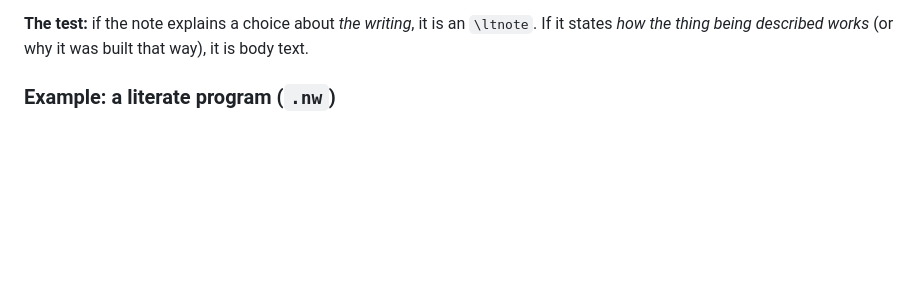
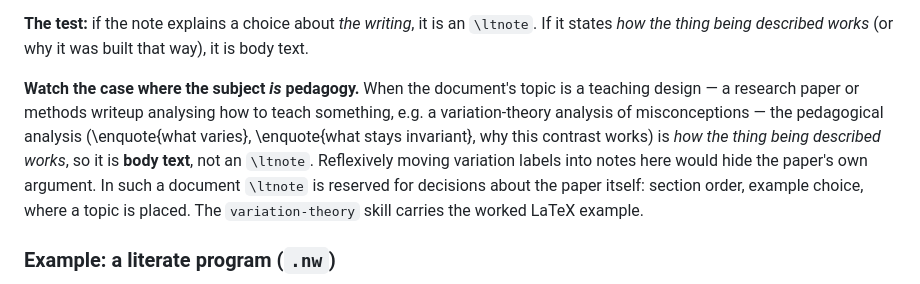
Before and after one commit to dbosk/claude-skills, a Markdown page: didactic-notes/SKILL.md, the part around the change. Rendered like a GitHub page; blank space fills up the shorter version.

```diff
--- a/didactic-notes/SKILL.md
+++ b/didactic-notes/SKILL.md
@@ -56,6 +56,16 @@ even when the justification cites learning-science literature.
 **The test:** if the note explains a choice about *the writing*, it is an
 `\ltnote`. If it states *how the thing being described works* (or why it was
 built that way), it is body text.
+
+**Watch the case where the subject *is* pedagogy.** When the document's topic is
+a teaching design — a research paper or methods writeup analysing how to teach
+something, e.g. a variation-theory analysis of misconceptions — the pedagogical
+analysis (\enquote{what varies}, \enquote{what stays invariant}, why this
+contrast works) is *how the thing being described works*, so it is **body text**,
+not an `\ltnote`. Reflexively moving variation labels into notes here would hide
+the paper's own argument. In such a document `\ltnote` is reserved for decisions
+about the paper itself: section order, example choice, where a topic is placed.
+The `variation-theory` skill carries the worked LaTeX example.
 
 ### Example: a literate program (`.nw`)
 
```
Also changed, not shown: variation-theory/SKILL.md (+48 -7 lines).
